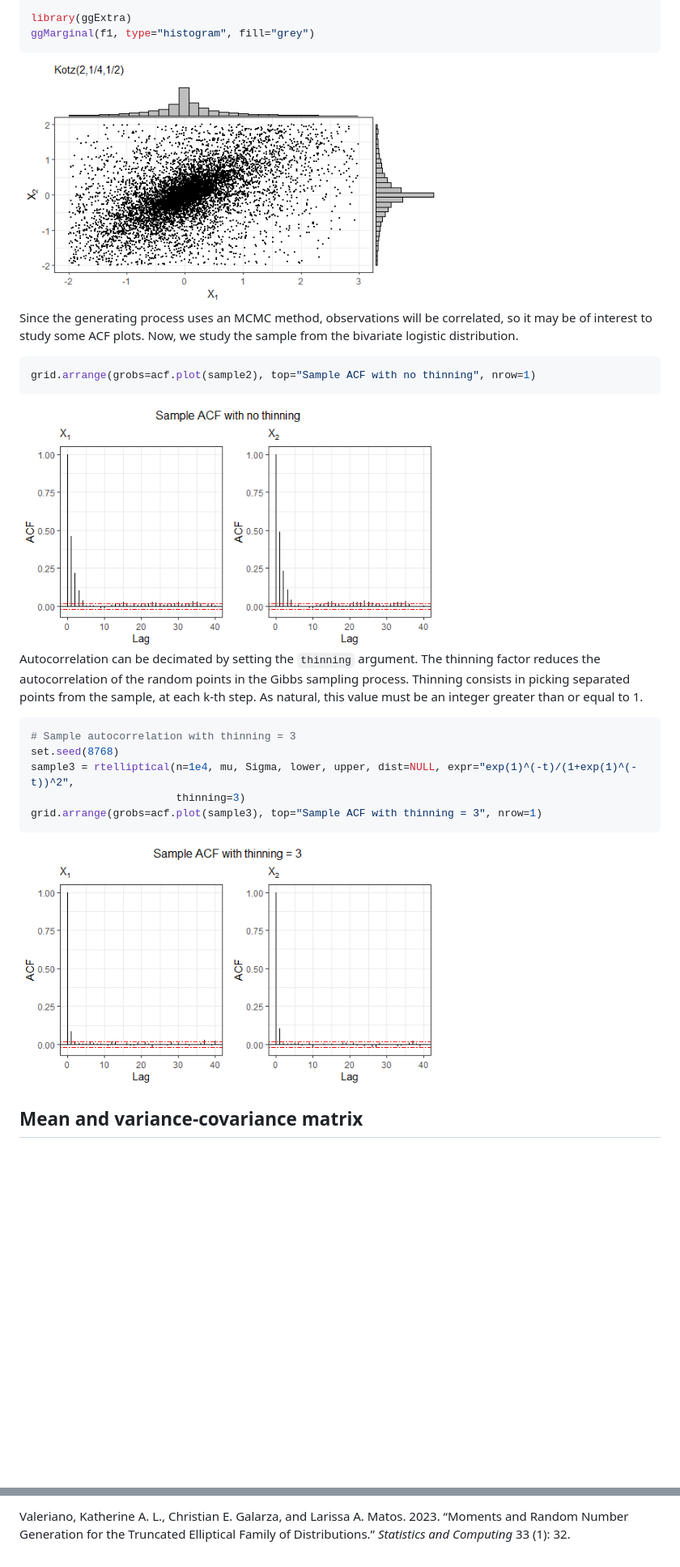
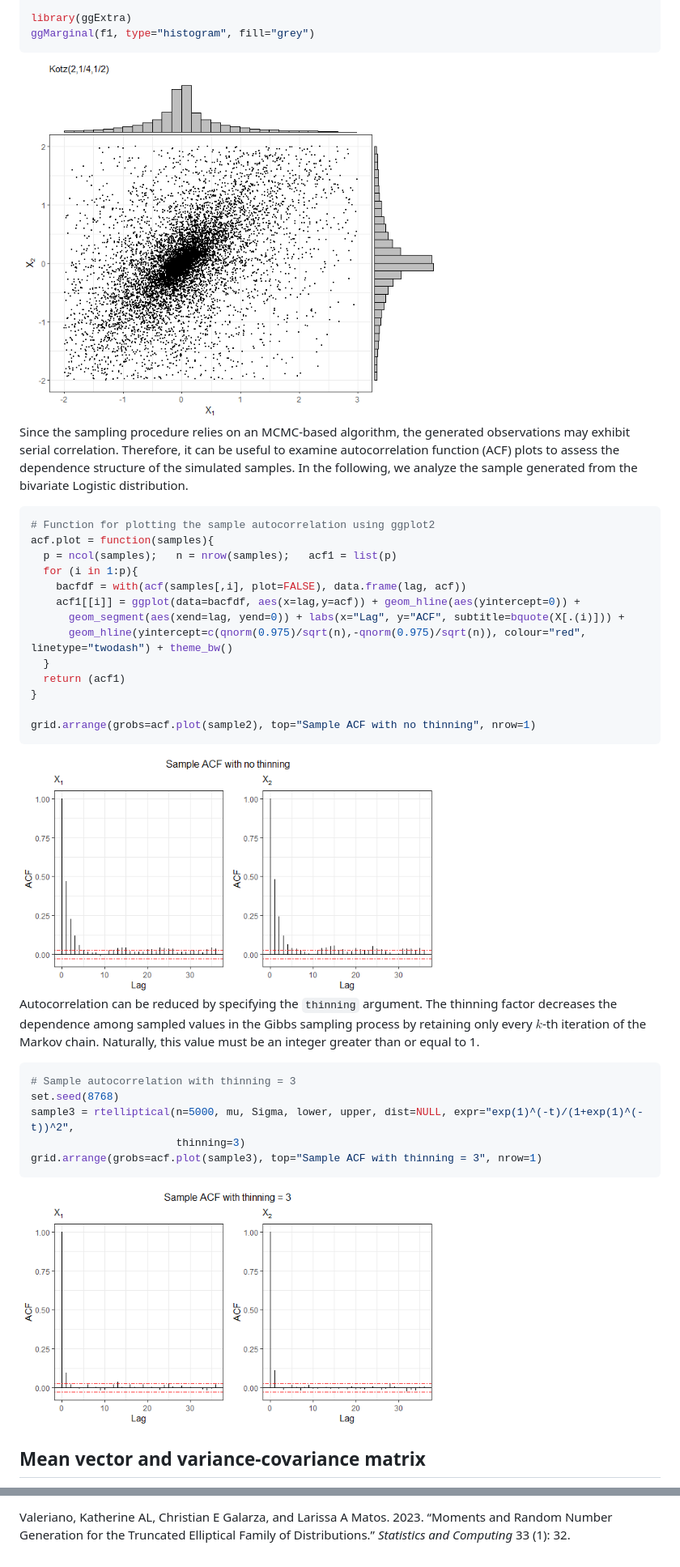
Before and after one commit to katherineloor/relliptical, a Markdown page: README.md, 2 parts joined by grey strips. Shown at 81% size. GitHub-like rendering; pictures changed too: man/figures/README-example2.0-1.png, man/figures/README-example2.1-1.png, man/figures/README-example3-1.png; blank space fills up the shorter version.

````diff
--- a/README.md
+++ b/README.md
@@ -137,9 +149,23 @@ ggMarginal(f1, type="histogram", fill="grey")
 
-Since the generating process uses an MCMC method, observations will be
-correlated, so it may be of interest to study some ACF plots. Now, we
-study the sample from the bivariate logistic distribution.
+Since the sampling procedure relies on an MCMC-based algorithm, the
+generated observations may exhibit serial correlation. Therefore, it can
+be useful to examine autocorrelation function (ACF) plots to assess the
+dependence structure of the simulated samples. In the following, we
+analyze the sample generated from the bivariate Logistic distribution.
 
 ``` r
+# Function for plotting the sample autocorrelation using ggplot2
+acf.plot = function(samples){
+  p = ncol(samples);   n = nrow(samples);   acf1 = list(p)
+  for (i in 1:p){
+    bacfdf = with(acf(samples[,i], plot=FALSE), data.frame(lag, acf))
+    acf1[[i]] = ggplot(data=bacfdf, aes(x=lag,y=acf)) + geom_hline(aes(yintercept=0)) +
+      geom_segment(aes(xend=lag, yend=0)) + labs(x="Lag", y="ACF", subtitle=bquote(X[.(i)])) +
+      geom_hline(yintercept=c(qnorm(0.975)/sqrt(n),-qnorm(0.975)/sqrt(n)), colour="red", linetype="twodash") + theme_bw()
+  }
+  return (acf1)
+}
+
 grid.arrange(grobs=acf.plot(sample2), top="Sample ACF with no thinning", nrow=1)
 ```
 
@@ -147,14 +173,14 @@ grid.arrange(grobs=acf.plot(sample2), top="Sample ACF with no thinning", nrow=1)
 
-Autocorrelation can be decimated by setting the `thinning` argument. The
-thinning factor reduces the autocorrelation of the random points in the
-Gibbs sampling process. Thinning consists in picking separated points
-from the sample, at each k-th step. As natural, this value must be an
-integer greater than or equal to 1.
+Autocorrelation can be reduced by specifying the `thinning` argument.
+The thinning factor decreases the dependence among sampled values in the
+Gibbs sampling process by retaining only every $k$-th iteration of the
+Markov chain. Naturally, this value must be an integer greater than or
+equal to 1.
 
 ``` r
 # Sample autocorrelation with thinning = 3
 set.seed(8768)
-sample3 = rtelliptical(n=1e4, mu, Sigma, lower, upper, dist=NULL, expr="exp(1)^(-t)/(1+exp(1)^(-t))^2",
+sample3 = rtelliptical(n=5000, mu, Sigma, lower, upper, dist=NULL, expr="exp(1)^(-t)/(1+exp(1)^(-t))^2",
                        thinning=3)
 grid.arrange(grobs=acf.plot(sample3), top="Sample ACF with thinning = 3", nrow=1)
 ```
@@ -163,3 +189,3 @@ grid.arrange(grobs=acf.plot(sample3), top="Sample ACF with thinning = 3", nrow=1
 
-## Mean and variance-covariance matrix
+## Mean vector and variance-covariance matrix
 
@@ -314,6 +339,6 @@ York: Springer.
 
-Valeriano, Katherine A. L., Christian E. Galarza, and Larissa A. Matos.
-2023. “Moments and Random Number Generation for the Truncated Elliptical
+Valeriano, Katherine AL, Christian E Galarza, and Larissa A Matos. 2023.
+“Moments and Random Number Generation for the Truncated Elliptical
 Family of Distributions.” *Statistics and Computing* 33 (1): 32.
 
 </div>
````
Also changed, not shown: other parts of README.md (+104 -93 lines), NEWS.md (+9 -12 lines), man/figures/README-example1-1.png, man/figures/README-example3.1-1.png (added), man/figures/README-example4-1.png (added), 10 other files.
